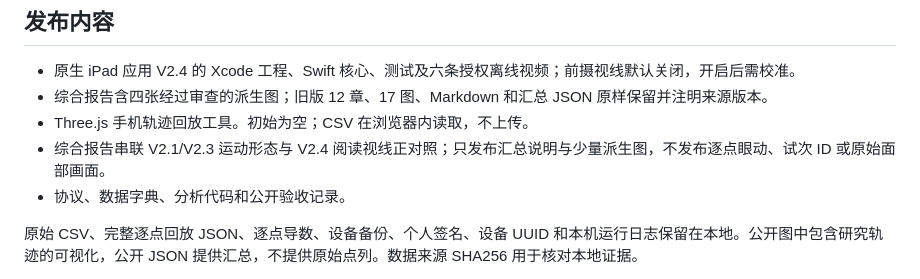
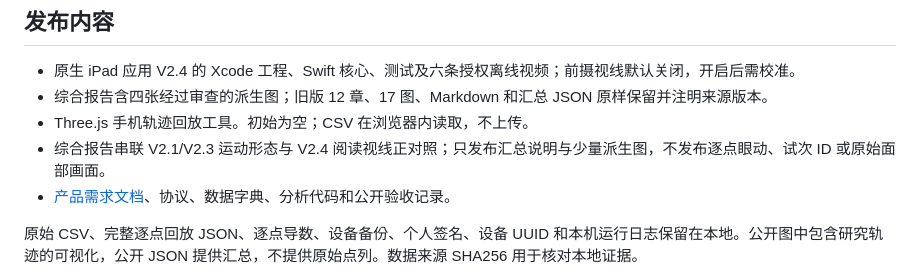
Before and after one commit to purryc/Intentional-Hover-Study, a Markdown page: docs/publishing.md, the part around the change. GitHub-like rendering.

```diff
--- a/docs/publishing.md
+++ b/docs/publishing.md
@@ -10,7 +10,7 @@
 - 综合报告含四张经过审查的派生图；旧版 12 章、17 图、Markdown 和汇总 JSON 原样保留并注明来源版本。
 - Three.js 手机轨迹回放工具。初始为空；CSV 在浏览器内读取，不上传。
 - 综合报告串联 V2.1/V2.3 运动形态与 V2.4 阅读视线正对照；只发布汇总说明与少量派生图，不发布逐点眼动、试次 ID 或原始面部画面。
-- 协议、数据字典、分析代码和公开验收记录。
+- [产品需求文档](PRD.md)、协议、数据字典、分析代码和公开验收记录。
 
 原始 CSV、完整逐点回放 JSON、逐点导数、设备备份、个人签名、设备 UUID 和本机运行日志保留在本地。公开图中包含研究轨迹的可视化，公开 JSON 提供汇总，不提供原始点列。数据来源 SHA256 用于核对本地证据。
 
```
Also changed, not shown: README.md (+1 -1 lines), docs/PRD.md (added, +155 -0 lines).
